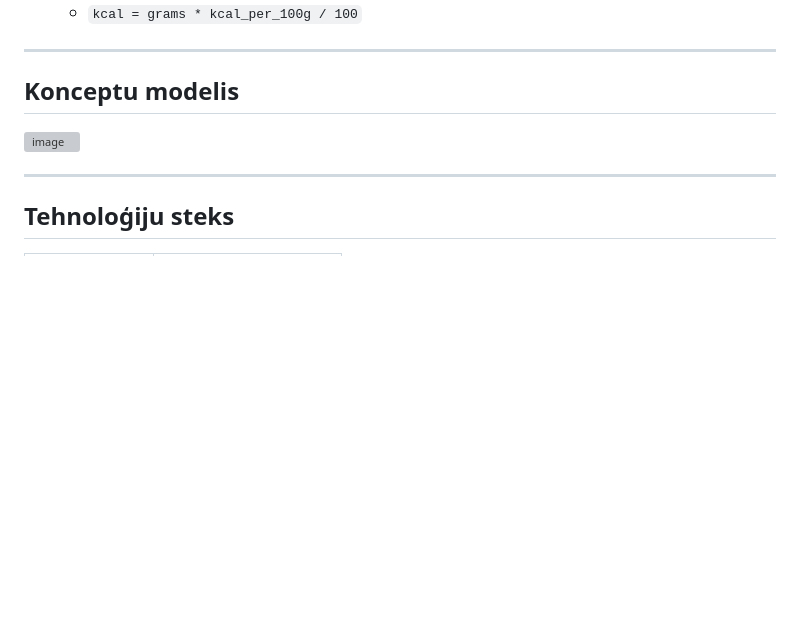
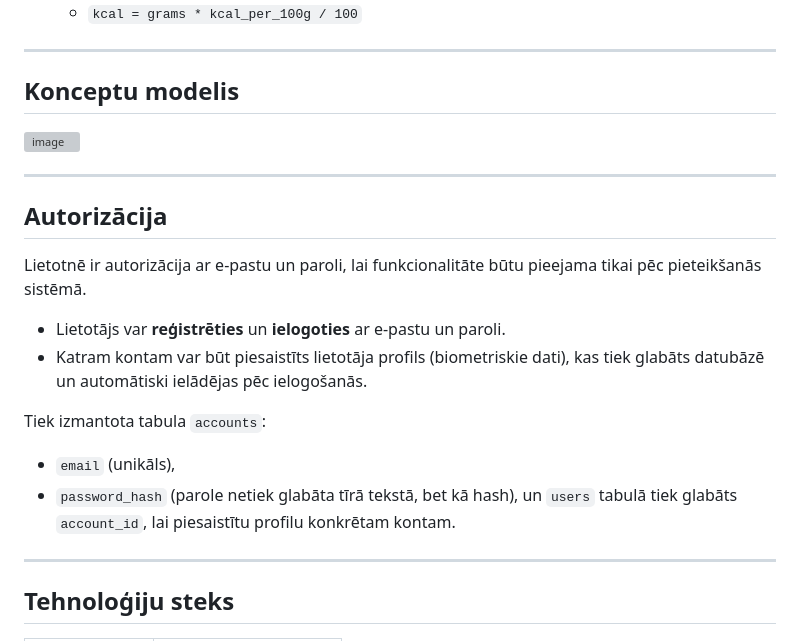
Before and after one commit to elizabalode/ProLab, a Markdown page: README.md, the part around the change. GitHub-like rendering; blank space fills up the shorter version; grey boxes are pictures that could not be loaded.

```diff
--- a/README.md
+++ b/README.md
@@ -66,6 +66,19 @@ Pašreizējā prototipā ēdienkarte tiek veidota no iepriekš definētiem ēdie
 
 ---
 
+## Autorizācija
+
+Lietotnē ir autorizācija ar e-pastu un paroli, lai funkcionalitāte būtu pieejama tikai pēc pieteikšanās sistēmā.
+
+- Lietotājs var **reģistrēties** un **ielogoties** ar e-pastu un paroli.
+- Katram kontam var būt piesaistīts lietotāja profils (biometriskie dati), kas tiek glabāts datubāzē un automātiski ielādējas pēc ielogošanās.
+
+Tiek izmantota tabula `accounts`:
+- `email` (unikāls),
+- `password_hash` (parole netiek glabāta tīrā tekstā, bet kā hash),
+un `users` tabulā tiek glabāts `account_id`, lai piesaistītu profilu konkrētam kontam.
+
+---
 ## Tehnoloģiju steks
 
 | Komponents | Tehnoloģija |
```
